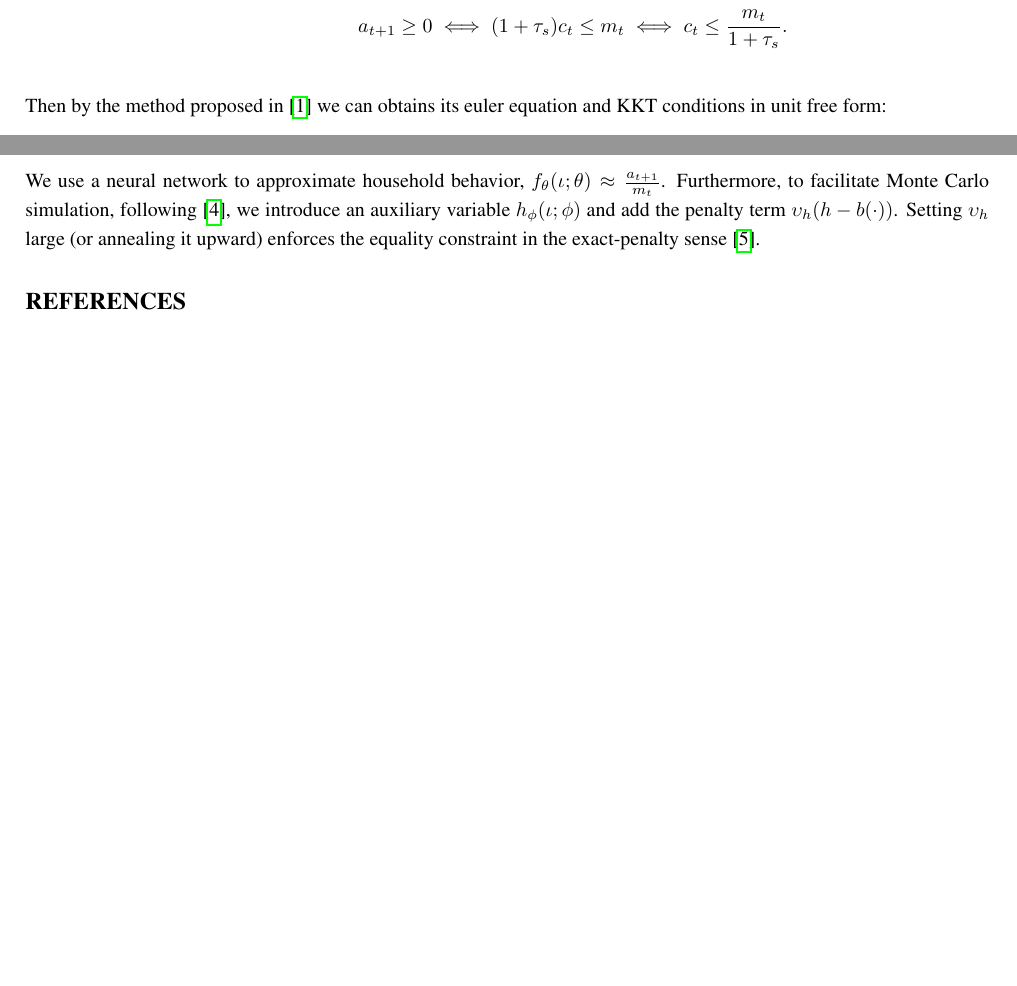
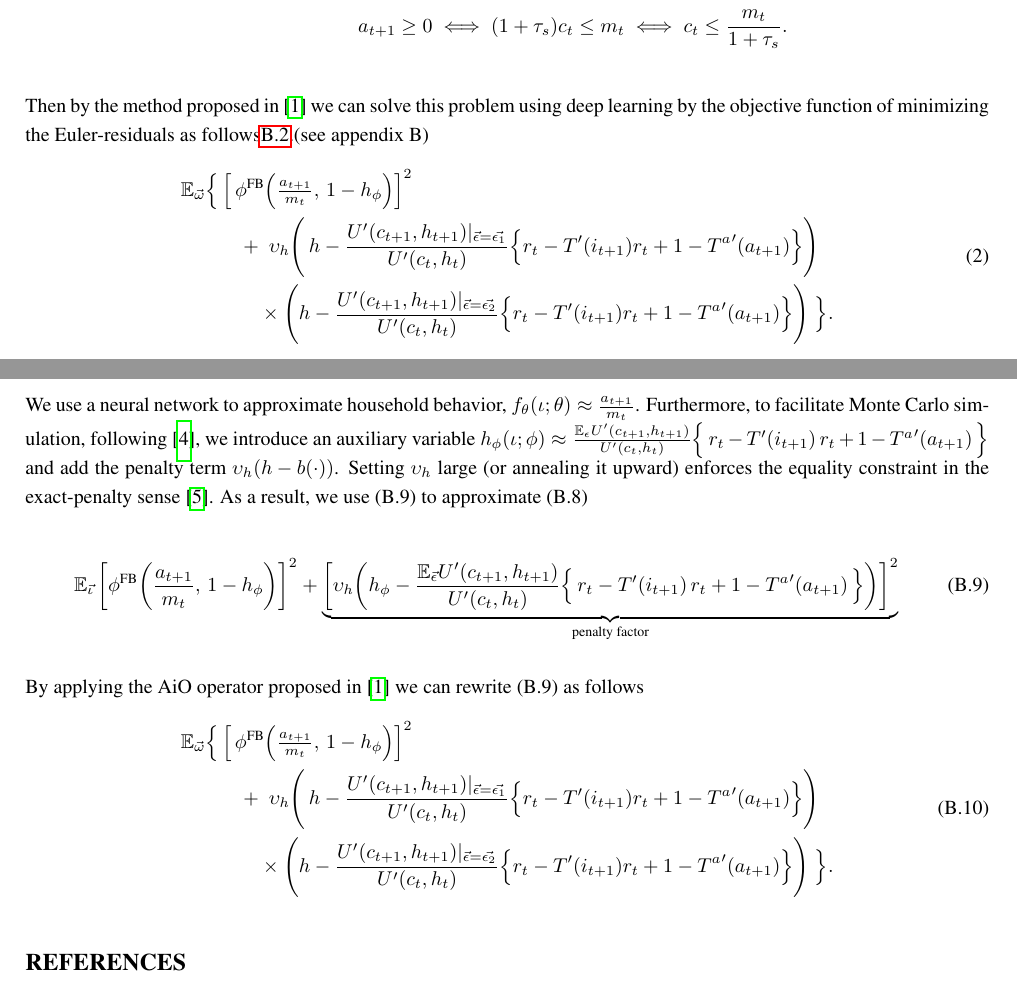
Before and after one commit to imjimmylol/LATEX-PROJECTS, a LaTeX paper (Macro-RL/paper/main.tex): two parts of pages 3 and 6 of 6, joined at a grey line, cut so that both start at the same text, the shorter picture padded with empty space. Compiled offline with pdfLaTeX.

Commit message:
latest updates

```diff
--- a/Macro-RL/paper/main.tex
+++ b/Macro-RL/paper/main.tex
@@ -89,10 +89,37 @@ The households faces the following obtimization problem :
 \tag{1}
 \end{equation}
 
-Then by the method proposed in \cite{maliar2021deep} we can obtains its euler equation and KKT conditions in unit free form:
-
-
-
+Then by the method proposed in \cite{maliar2021deep}
+we can solve this problem using deep learning by the objective function
+of minimizing the Euler-residuals as follows\ref{objfunc:AiO}.(see appendix B)
+\begin{equation}
+\begin{aligned}
+\mathbb{E}_{\vec{\omega}} \Big\{ &
+    \left[\,
+      \phi^{\text{FB}}\!\left(
+        \tfrac{a_{t+1}}{m_t},\,
+        1 - h_{\phi}
+      \right)
+    \right]^2
+    \\
+    &\quad +\;
+    \upsilon_h \Bigg(
+      \,h -
+      \frac{U'(c_{t+1},h_{t+1})|_{\vec{\epsilon}=\vec{\epsilon_1}}}
+           {U'(c_t,h_t)}
+      \Big\{ r_t - T'(i_{t+1}) r_t + 1 - {T^a}'(a_{t+1}) \Big\}
+    \Bigg)
+    \\
+    &\qquad \times
+    \Bigg(
+      h -
+      \frac{U'(c_{t+1},h_{t+1})|_{\vec{\epsilon}=\vec{\epsilon_2}}}
+           {U'(c_t,h_t)}
+      \Big\{ r_t - T'(i_{t+1}) r_t + 1 - {T^a}'(a_{t+1}) \Big\}
+    \Bigg)
+\;\Big\}.
+\end{aligned}\tag{2}
+\end{equation}
 \subsection{RL-based policy optimization}
 
 
@@ -231,10 +258,51 @@ Plug B.6 and B.7 into the Fischer-Burmeister fucntion
 We use a neural network to approximate household behavior,
 $f_\theta(\iota;\theta) \approx \frac{a_{t+1}}{m_t}$. Furthermore, to
 facilitate Monte Carlo simulation, following \cite{FiaccoMcCormick1968},
-we introduce an auxiliary variable $h_\phi(\iota;\phi)$ and add the
+we introduce an auxiliary variable $h_\phi(\iota;\phi) \approx \frac{\mathbb{E}_{\epsilon} U'(c_{t+1},h_{t+1})}{U'(c_t,h_t)}\Big\{\, r_t - T'(i_{t+1})\,r_t + 1 - {T^a}'(a_{t+1}) \,\Big\}$ and add the
 penalty term $\upsilon_h\!\left(h - b(\cdot)\right)$. Setting $\upsilon_h$
 large (or annealing it upward) enforces the equality constraint in the
-exact-penalty sense \cite{nocedal2006numerical}.
+exact-penalty sense \cite{nocedal2006numerical}. As a result, we use (B.9) to approximate (B.8)
+
+
+\begin{equation}
+  \mathbb{E}_{\vec{\iota}}\left[\phi^{\text{FB}}\!\left(
+  \frac{a_{t+1}}{m_t},\,
+  1 - h_{\phi}
+  \right) \right]^2 +
+  \underbrace{\left[ \upsilon_h\!\left(h_{\phi} - \frac{\mathbb{E}_{\vec{\epsilon}} U'(c_{t+1},h_{t+1})}{U'(c_t,h_t)}\Big\{\, r_t - T'(i_{t+1})\,r_t + 1 - {T^a}'(a_{t+1}) \,\Big\}\right) \right]^2}_{\text{penalty factor}}
+\end{equation}
+
+By applying the AiO operator proposed in \cite{maliar2021deep} we can rewrite (B.9) as follows
+\label{objfunc:AiO}
+\begin{equation}
+\begin{aligned}
+\mathbb{E}_{\vec{\omega}} \Big\{ &
+    \left[\,
+      \phi^{\text{FB}}\!\left(
+        \tfrac{a_{t+1}}{m_t},\,
+        1 - h_{\phi}
+      \right)
+    \right]^2
+    \\
+    &\quad +\;
+    \upsilon_h \Bigg(
+      \,h -
+      \frac{U'(c_{t+1},h_{t+1})|_{\vec{\epsilon}=\vec{\epsilon_1}}}
+           {U'(c_t,h_t)}
+      \Big\{ r_t - T'(i_{t+1}) r_t + 1 - {T^a}'(a_{t+1}) \Big\}
+    \Bigg)
+    \\
+    &\qquad \times
+    \Bigg(
+      h -
+      \frac{U'(c_{t+1},h_{t+1})|_{\vec{\epsilon}=\vec{\epsilon_2}}}
+           {U'(c_t,h_t)}
+      \Big\{ r_t - T'(i_{t+1}) r_t + 1 - {T^a}'(a_{t+1}) \Big\}
+    \Bigg)
+\;\Big\}.
+\end{aligned}
+\end{equation}
+
 
 \printbibliography[title={REFERENCES }, heading=bibintoc]
 \end{document}
```
Also changed, not shown: 3 other files.
